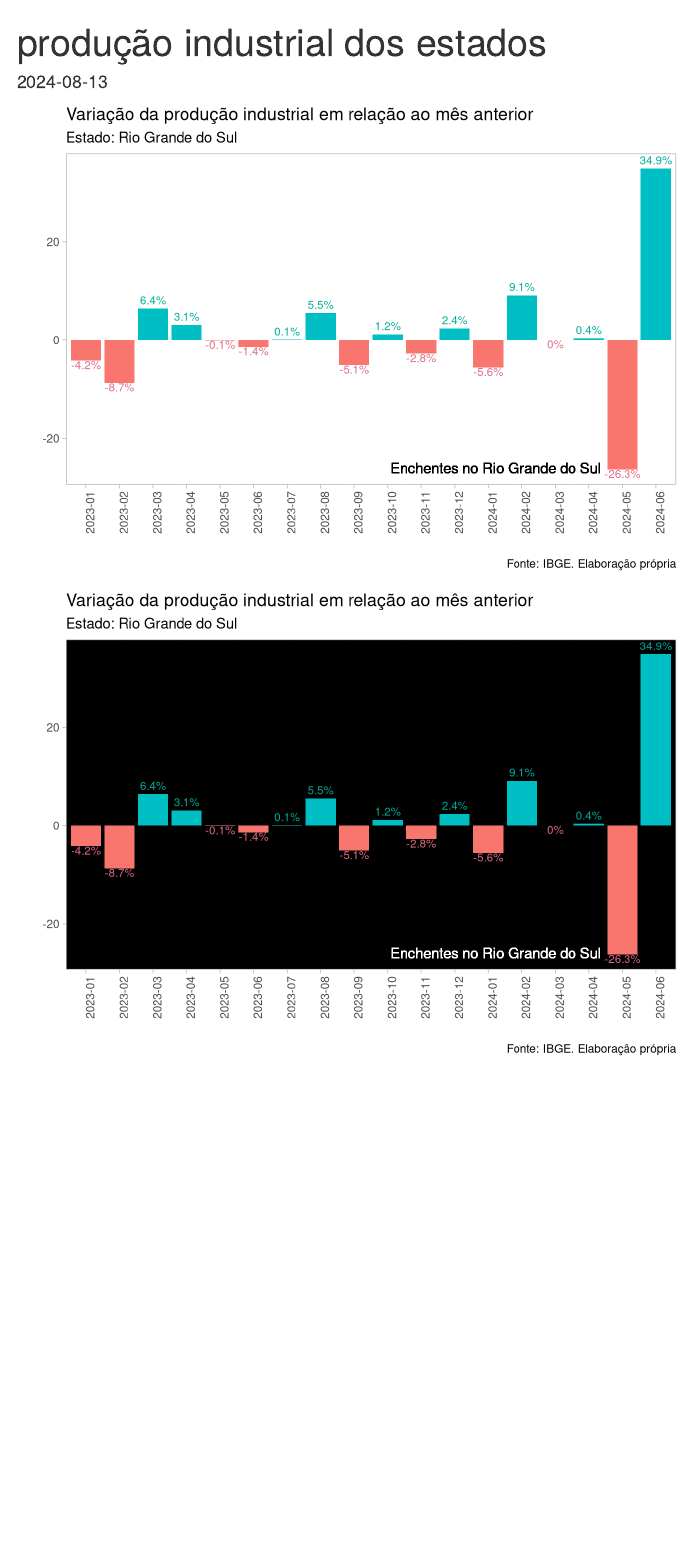
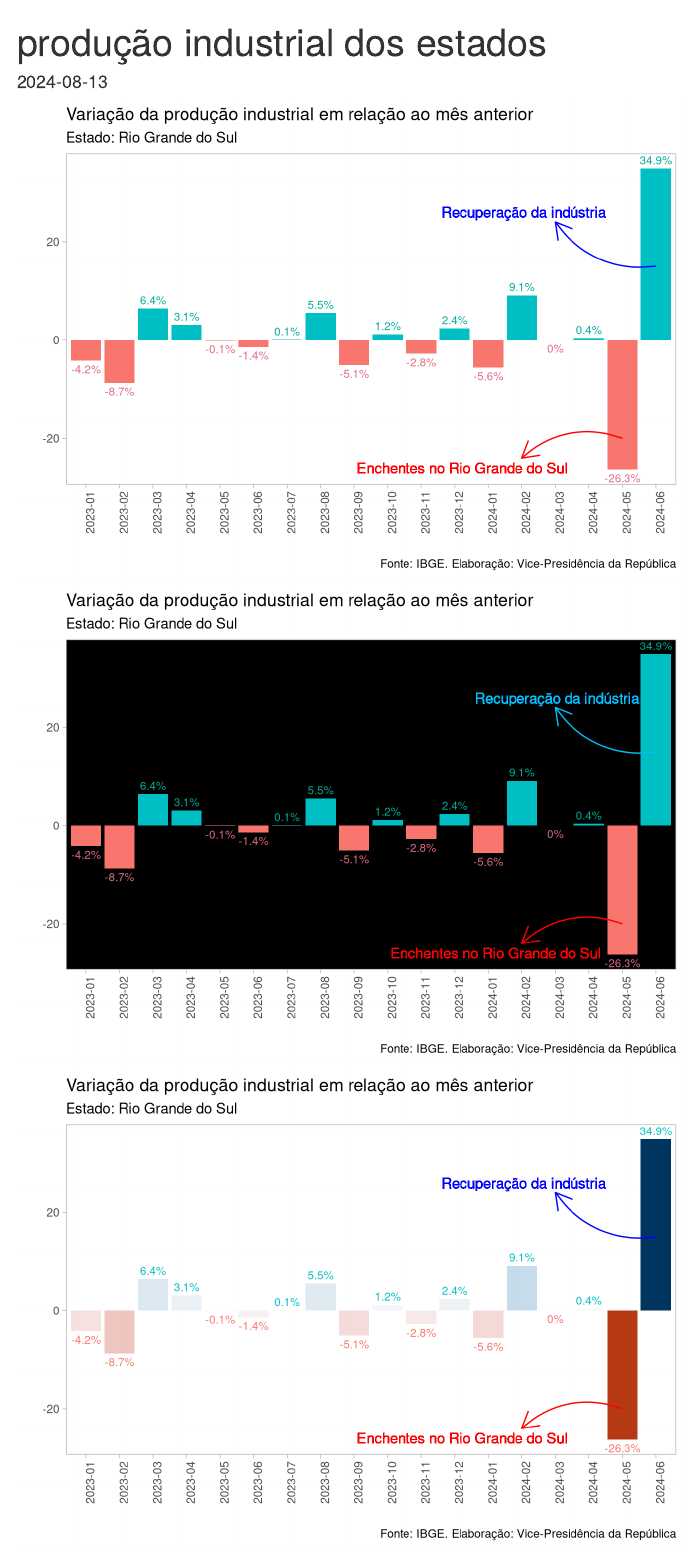
Before and after one commit to fernandobarbalho/producao_industrial_estados, an R Markdown document (storytelling.Rmd): the page in a window 1100 px wide, from its top. Rendered offline with R 4.5, knitr and Pandoc, with nearby package versions.

Commit message:
Inclusão de opção de gráfico com gradação de cores

````diff
--- a/storytelling.Rmd
+++ b/storytelling.Rmd
@@ -22,26 +22,51 @@ dados_grafico<-
   mutate(posicao = as.character(posicao),
          posicao = str_sub(posicao,1,7))
 
-vjust_grafico <- ifelse(dados_grafico$valor > 0 , -0.5, 1)
+vjust_grafico <- ifelse(dados_grafico$valor > 0 , -0.5, 1.5)
 
 dados_grafico$sinal<- dados_grafico$valor>0
 
+grafico_sem_gradacao_de_cores<-
 dados_grafico %>%
   ggplot(aes(x=posicao, y=valor)) +
   geom_col(aes(fill= sinal), show.legend = FALSE) +
   geom_text(aes(label = paste0(valor,"%"), color  = sinal), vjust = vjust_grafico, size= 3, show.legend = FALSE) +
-  geom_text(aes(label = "Enchentes no Rio Grande do Sul", x="2024-05", y=-26), hjust=1.1) +
+  geom_text(aes(label = "Enchentes no Rio Grande do Sul", x="2024-04", y=-26), hjust=1.1, color = "red") +
+  geom_text(aes(label = "Recuperação da indústria", x="2024-05", y=26), hjust=1.1, color = "blue") +
   scale_color_discrete_qualitative(palette = "Dark 3")+
   theme_light() +
   theme(
     panel.grid = element_blank(),
     axis.text.x = element_text(angle = 90)
   ) +
+   annotate(
+    "curve",
+    x = "2024-05", y = -20,
+    xend = "2024-02", yend = -24,
+    arrow = arrow(length = unit(0.5, "cm")),
+    curvature = 0.3,
+    color = "red"
+  ) +
+   annotate(
+    "curve",
+    x = "2024-06",  y = 15,
+    xend = "2024-03", yend = 24 ,
+    arrow = arrow(length = unit(0.5, "cm")),
+    curvature = -0.3,
+    color = "blue"
+  ) +
   labs(x="",
        y="",
        title = "Variação da produção industrial em relação ao mês anterior",
        subtitle = "Estado: Rio Grande do Sul",
-       caption = "Fonte: IBGE. Elaboração própria")
+       caption = "Fonte: IBGE. Elaboração: Vice-Presidência da República")
+
+
+grafico_sem_gradacao_de_cores
+
+ggsave("grafico_sem_gradacao_de_cores.pdf", plot = grafico_sem_gradacao_de_cores, device = "pdf", width = 10, height = 6, dpi = 300)
+ggsave("grafico_sem_gradacao_de_cores.png", plot = grafico_sem_gradacao_de_cores, device = "png", width = 10, height = 6, dpi = 300)
+
 
 ```
 
@@ -51,18 +76,80 @@ dados_grafico %>%
   ggplot(aes(x=posicao, y=valor)) +
   geom_col(aes(fill= sinal), show.legend = FALSE) +
   geom_text(aes(label = paste0(valor,"%"), color  = sinal), vjust = vjust_grafico, size= 3, show.legend = FALSE) +
-  geom_text(aes(label = "Enchentes no Rio Grande do Sul", x="2024-05", y=-26), hjust=1.1, color = "white") +
+  geom_text(aes(label = "Enchentes no Rio Grande do Sul", x="2024-05", y=-26), hjust=1.1, color = "red") +
+  geom_text(aes(label = "Recuperação da indústria", x="2024-06", y=26), hjust=1.1, color = "#00BFFF") +
   scale_color_discrete_qualitative(palette = "Dark 3")+
   theme_light() +
   theme(
     panel.background = element_rect(fill = "black"),
     panel.grid = element_blank(),
     axis.text.x = element_text(angle = 90)
+  )  +
+   annotate(
+    "curve",
+    x = "2024-05", y = -20,
+    xend = "2024-02", yend = -24,
+    arrow = arrow(length = unit(0.5, "cm")),
+    curvature = 0.3,
+    color = "red"
+  ) +
+   annotate(
+    "curve",
+    x = "2024-06",  y = 15,
+    xend = "2024-03", yend = 24 ,
+    arrow = arrow(length = unit(0.5, "cm")),
+    curvature = -0.3,
+    color = "#00BFFF"
   ) +
   labs(x="",
        y="",
        title = "Variação da produção industrial em relação ao mês anterior",
        subtitle = "Estado: Rio Grande do Sul",
-       caption = "Fonte: IBGE. Elaboração própria")
+       caption = "Fonte: IBGE. Elaboração: Vice-Presidência da República")
 
 ```
+
+```{r}
+
+
+grafico_com_gradacao_de_cores<-
+dados_grafico %>%
+  ggplot(aes(x=posicao, y=valor)) +
+  geom_col(aes(fill= valor), show.legend = FALSE) +
+  geom_text(aes(label = paste0(valor,"%"), color  = sinal), vjust = vjust_grafico, size= 3, show.legend = FALSE) +
+  geom_text(aes(label = "Enchentes no Rio Grande do Sul", x="2024-04", y=-26), hjust=1.1, color = "red") +
+  geom_text(aes(label = "Recuperação da indústria", x="2024-05", y=26), hjust=1.1, color = "blue") +
+  scale_fill_continuous_divergingx(palette = "RdBu")+
+  theme_light() +
+  theme(
+    panel.grid = element_blank(),
+    axis.text.x = element_text(angle = 90)
+  ) +
+   annotate(
+    "curve",
+    x = "2024-05", y = -20,
+    xend = "2024-02", yend = -24,
+    arrow = arrow(length = unit(0.5, "cm")),
+    curvature = 0.3,
+    color = "red"
+  ) +
+   annotate(
+    "curve",
+    x = "2024-06",  y = 15,
+    xend = "2024-03", yend = 24 ,
+    arrow = arrow(length = unit(0.5, "cm")),
+    curvature = -0.3,
+    color = "blue"
+  ) +
+  labs(x="",
+       y="",
+       title = "Variação da produção industrial em relação ao mês anterior",
+       subtitle = "Estado: Rio Grande do Sul",
+       caption = "Fonte: IBGE. Elaboração: Vice-Presidência da República")
+
+grafico_com_gradacao_de_cores
+
+ggsave("grafico_com_gradacao_de_cores.pdf", plot = grafico_com_gradacao_de_cores, device = "pdf", width = 10, height = 6, dpi = 300)
+ggsave("grafico_com_gradacao_de_cores.png", plot = grafico_com_gradacao_de_cores, device = "png", width = 10, height = 6, dpi = 300)
+
+```
````
